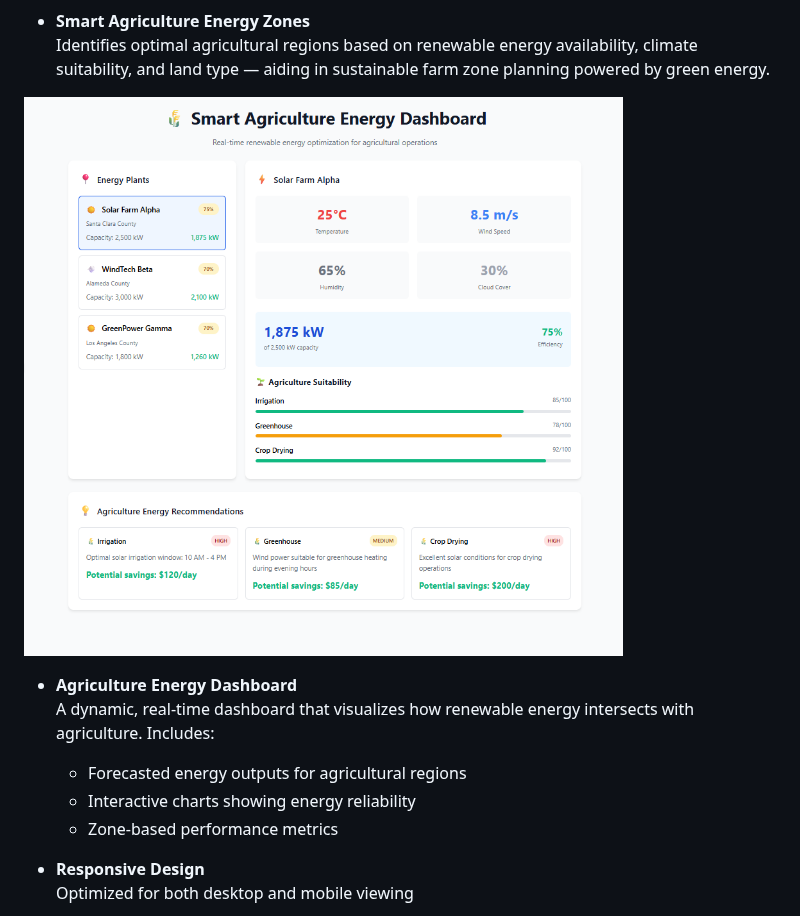
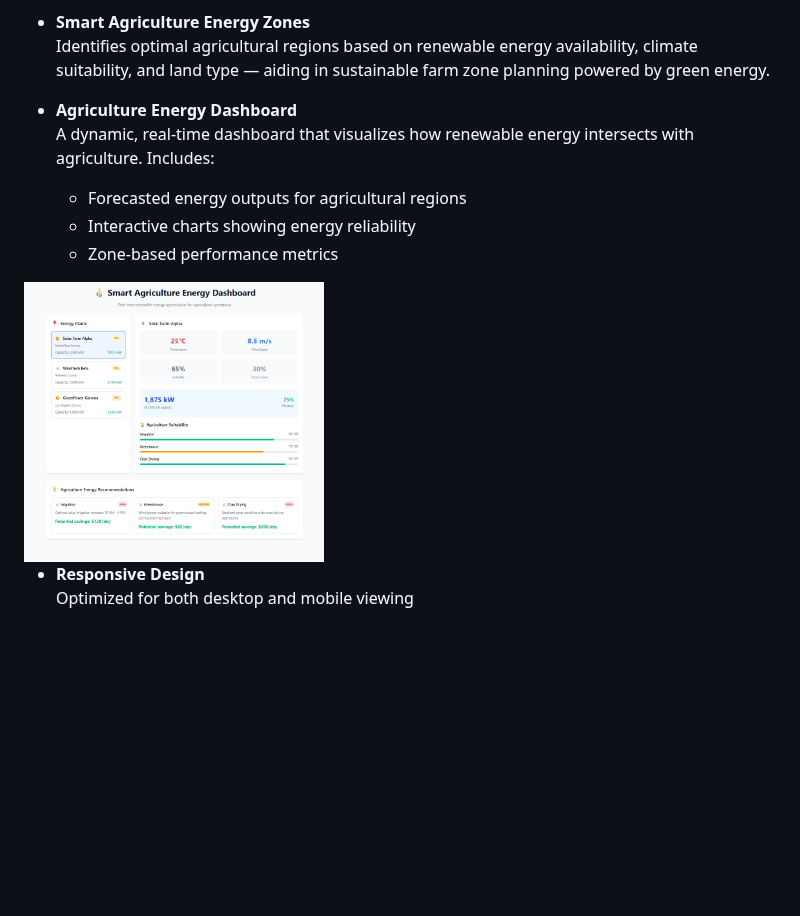
Before and after one commit to 123AbhinayR/Vetra, a Markdown page: README.md, the part around one of its changes. GitHub-like rendering; blank space fills up the shorter version.

```diff
--- a/README.md
+++ b/README.md
@@ -36,12 +36,14 @@ This Flask-based web application provides an interactive visualization of Califo
 - **Smart Agriculture Energy Zones**
   Identifies optimal agricultural regions based on renewable energy availability, climate suitability, and land type — aiding in sustainable farm zone planning powered by green energy.
 
-![image alt](Dashboard1.png)
+
+
 - **Agriculture Energy Dashboard**
   A dynamic, real-time dashboard that visualizes how renewable energy intersects with agriculture. Includes:
   - Forecasted energy outputs for agricultural regions
   - Interactive charts showing energy reliability
   - Zone-based performance metrics
+<img src="Dashboard1.png" alt="image alt" width="300"/>
 
 - **Responsive Design**
   Optimized for both desktop and mobile viewing
```
Also changed, not shown: other parts of README.md (+3 -3 lines).
